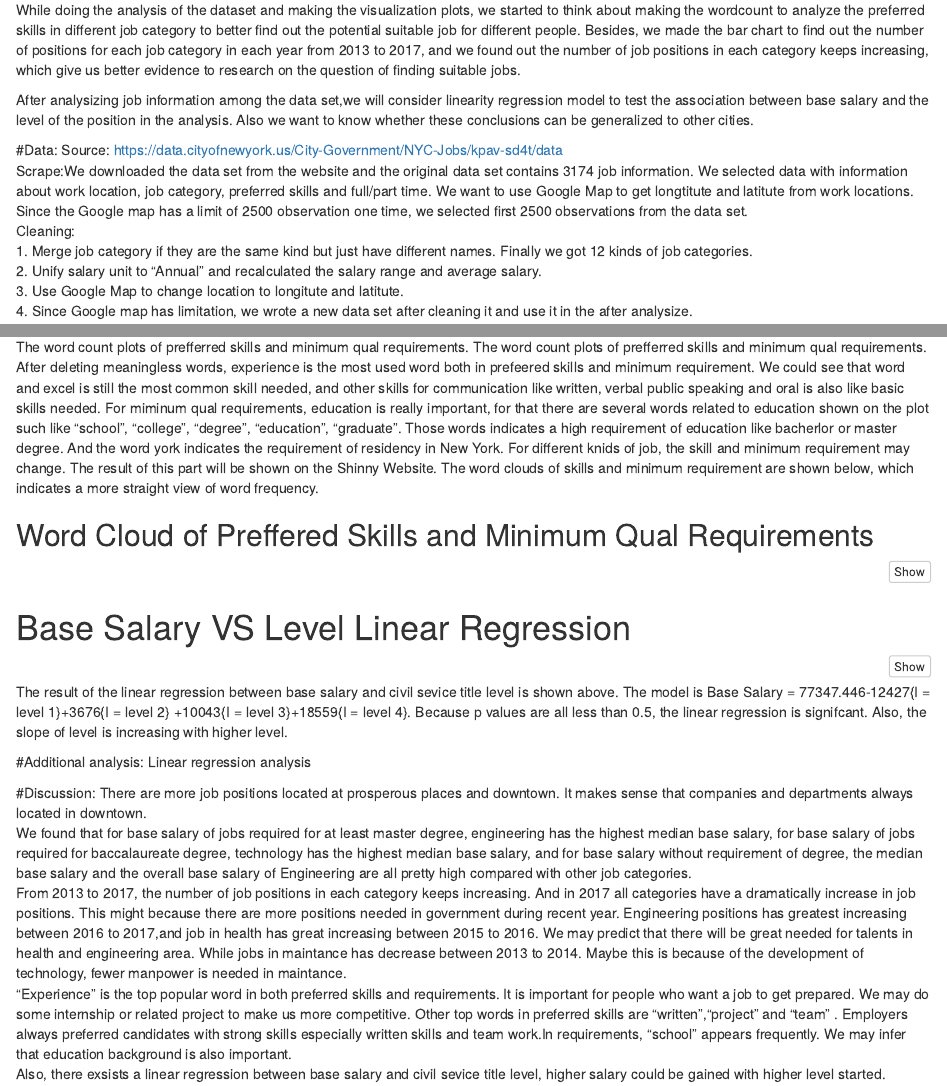
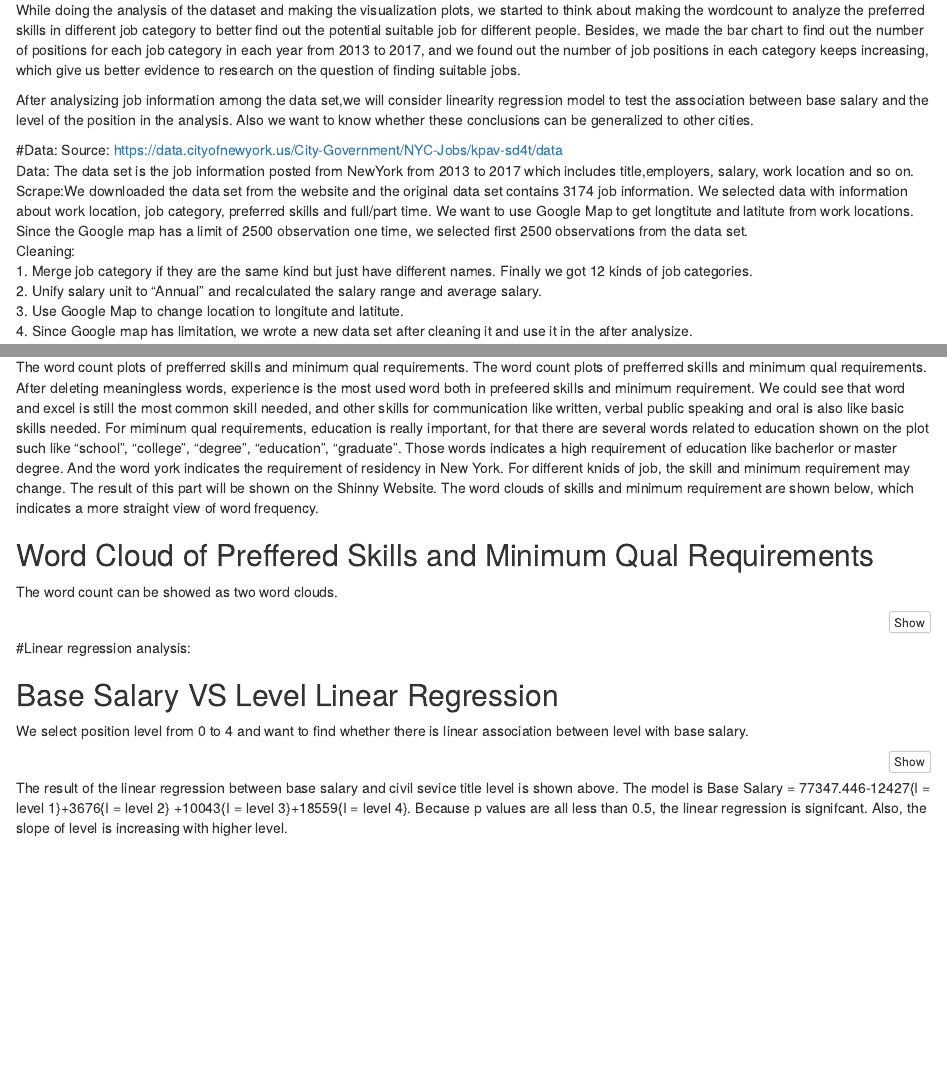
Before and after one commit to xuqingsally/p8105-final-project, an R Markdown document (p8105.Rmd): the page in a window 1100 px wide, from 430 px down, and a second part further down, joined at a grey line. Rendered offline with R 4.5, knitr and Pandoc, with nearby package versions; the code chunks are not run, so their results and figures are left out.

Commit message:
linear summary

````diff
--- a/p8105.Rmd
+++ b/p8105.Rmd
@@ -28,6 +28,7 @@ After analysizing job information among the data set,we will consider linearity
 
 #Data:
 Source: https://data.cityofnewyork.us/City-Government/NYC-Jobs/kpav-sd4t/data
+Data: The data set is the job information posted from NewYork from 2013 to 2017 which includes title,employers, salary, work location and so on.
 Scrape:We downloaded the data set from the website and the original data set contains 3174 job information. We selected data with information about work location, job category, preferred skills and full/part time. We want to use Google Map to get longtitute and latitute from work locations. Since the Google map has a limit of 2500 observation one time, we selected first 2500 observations from the data set.
 Cleaning:
 1. Merge job category if they are the same kind but just have different names. Finally we got 12 kinds of job categories.
@@ -296,6 +298,7 @@ For miminum qual requirements, education is really important, for that there are
 The word clouds of skills and minimum requirement are shown below, which indicates a more straight view of word frequency.
 
 ## Word Cloud of Preffered Skills and Minimum Qual Requirements
+The word count can be showed as two word clouds.
 ```{r}
 set.seed(123)
 wordcloud2(jobs_words_skill, size = 2,color = 'random-light',
@@ -306,7 +309,10 @@ wordcloud2(jobs_words_requirement, size = 2,color = 'random-light',
            minRotation = -pi/3, maxRotation = pi/3,rotateRatio = 0.8)
 ```
 
-# Base Salary VS Level Linear Regression
+#Linear regression analysis:
+
+## Base Salary VS Level Linear Regression
+We select position level from 0 to 4 and want to find whether there is linear association between level with base salary.
 ```{r}
 nyc_linear = nyc_jobs%>%
   filter(level == 0|level ==1|level==2|level==3|level==4)
@@ -317,8 +323,6 @@ knitr::kable(a$coefficients)
 
 The result of the linear regression between base salary and civil sevice title level is shown above. The model is Base Salary = 77347.446-12427{I = level 1}+3676{I = level 2} +10043{I = level 3}+18559{I = level 4}. Because p values are all less than 0.5, the linear regression is signifcant. Also, the slope of level is increasing with higher level.
 
-#Additional analysis:
-Linear regression analysis
 
 #Discussion:
 There are more job positions located at prosperous places and downtown. It makes sense that companies and departments always located in downtown.
````
Also changed, not shown: p8105.Rmd (1 more changed lines).
